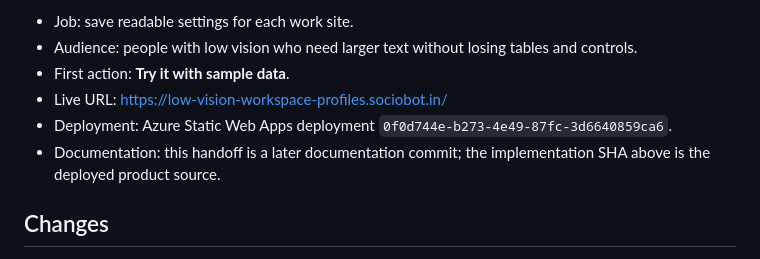
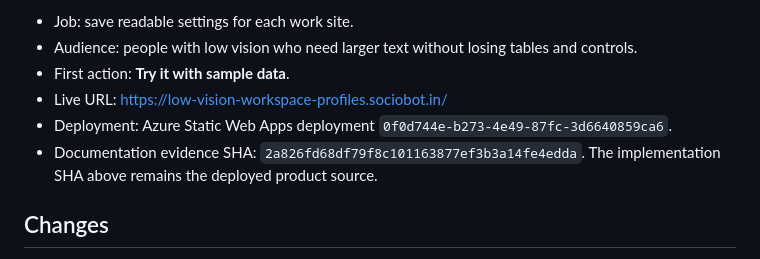
Before and after one commit to B-Divyesh/sf-low-vision-workspace-profiles, a Markdown page: .factory/handoff.md, the part around the change. GitHub-like rendering.

Commit message:
docs: record documentation evidence sha

```diff
--- a/.factory/handoff.md
+++ b/.factory/handoff.md
@@ -9,7 +9,7 @@ Repair 2 resolves all four Review 5 findings and the three untested claim surfac
 - First action: **Try it with sample data**.
 - Live URL: <https://low-vision-workspace-profiles.sociobot.in/>
 - Deployment: Azure Static Web Apps deployment `0f0d744e-b273-4e49-87fc-3d6640859ca6`.
-- Documentation: this handoff is a later documentation commit; the implementation SHA above is the deployed product source.
+- Documentation evidence SHA: `2a826fd68df79f8c101163877ef3b3a14fe4edda`. The implementation SHA above remains the deployed product source.
 
 ## Changes
 
```
